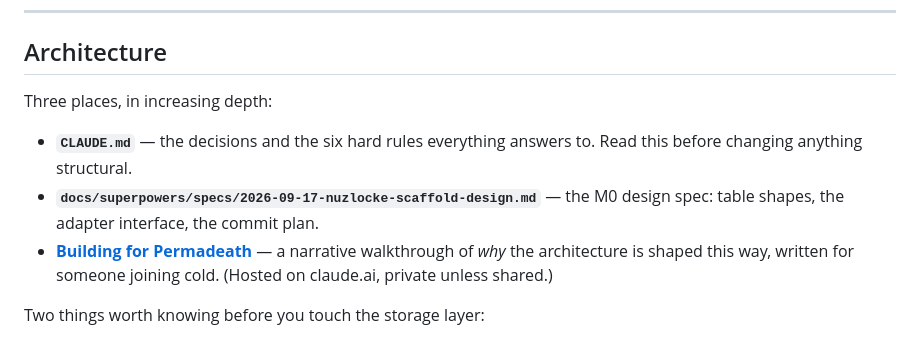
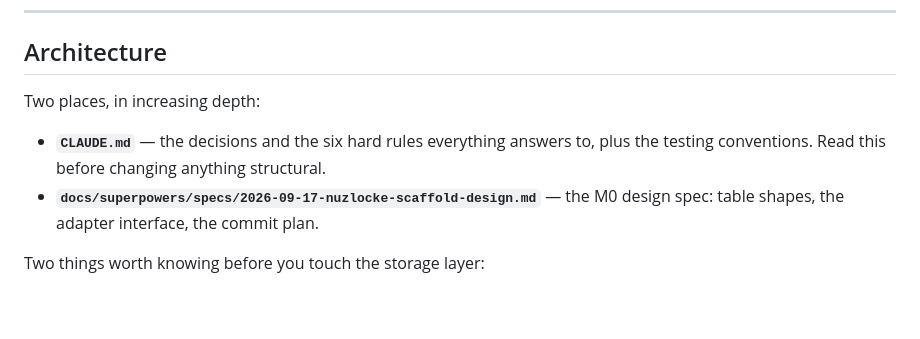
Before and after one commit to Theosaurus-Rex/nuzlocke-tracker, a Markdown page: README.md, the part around the change. Rendered like a GitHub page; blank space fills up the shorter version.

Commit message:
docs: drop the walkthrough link from the public repo
The artifact is private to one account, so for anyone else it was a
reference that cannot be opened. CLAUDE.md and the design spec carry the
same reasoning and are in the repo.

```diff
--- a/README.md
+++ b/README.md
@@ -84,15 +84,12 @@ the others, which is what makes the game rules testable without a database.
 
 ## Architecture
 
-Three places, in increasing depth:
+Two places, in increasing depth:
 
-- **`CLAUDE.md`** — the decisions and the six hard rules everything answers to. Read this
-  before changing anything structural.
+- **`CLAUDE.md`** — the decisions and the six hard rules everything answers to, plus the
+  testing conventions. Read this before changing anything structural.
 - **`docs/superpowers/specs/2026-09-17-nuzlocke-scaffold-design.md`** — the M0 design spec:
   table shapes, the adapter interface, the commit plan.
-- **[Building for Permadeath](https://claude.ai/artifact/Rw58g8ixMfXcLD2RB6JwQQ)** — a
-  narrative walkthrough of *why* the architecture is shaped this way, written for someone
-  joining cold. (Hosted on claude.ai, private unless shared.)
 
 Two things worth knowing before you touch the storage layer:
 
```
Also changed, not shown: CLAUDE.md (+0 -3 lines).
